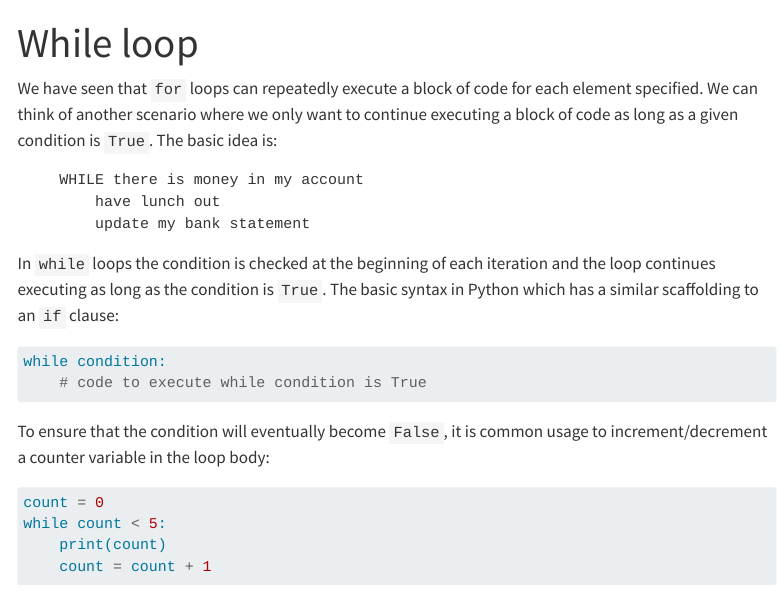
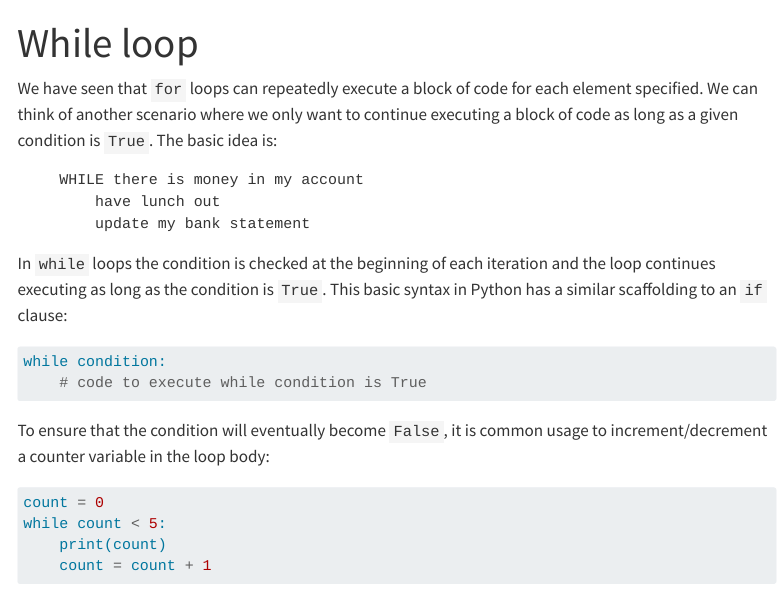
Before and after one commit to Bristol-Training/intro-python-1, a Quarto document (pages/053-while.qmd): the page in a window 1100 px wide, from its top. Rendered offline with R 4.5, knitr and Pandoc in place of Quarto, with nearby package versions; menus at the side of the page are left out; long lines of code are wrapped.

Commit message:
Fix wording for while loop explanation in QMD

````diff
--- a/pages/053-while.qmd
+++ b/pages/053-while.qmd
@@ -9,7 +9,7 @@ We have seen that `for` loops can repeatedly execute a block of code for each el
         update my bank statement
 ```
 
-In `while` loops the condition is checked at the beginning of each iteration and the loop continues executing as long as the condition is `True`. The basic syntax in Python which has a similar scaffolding to an `if` clause:
+In `while` loops the condition is checked at the beginning of each iteration and the loop continues executing as long as the condition is `True`. This basic syntax in Python has a similar scaffolding to an `if` clause:
 ```{.python}
 while condition:
     # code to execute while condition is True
````
